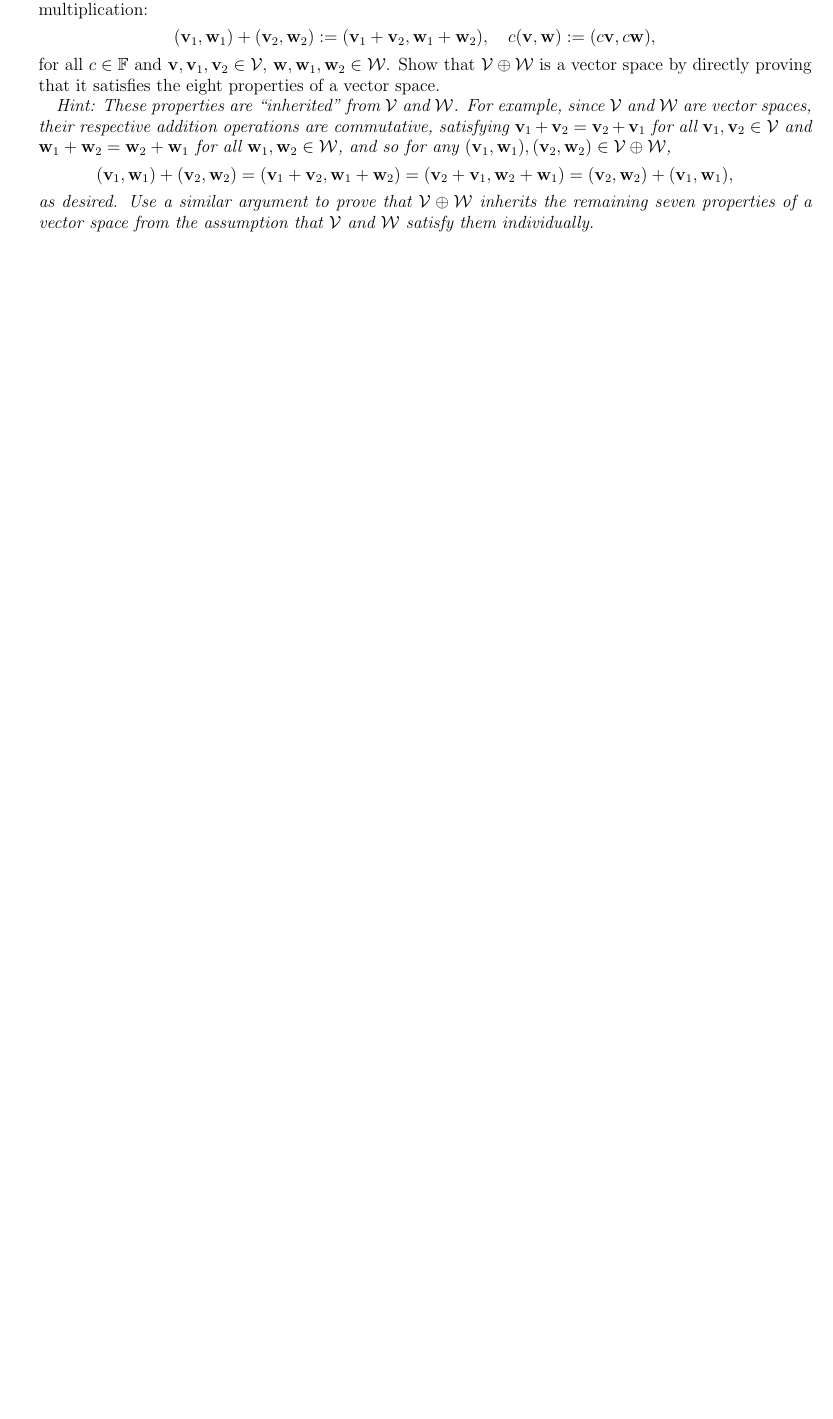
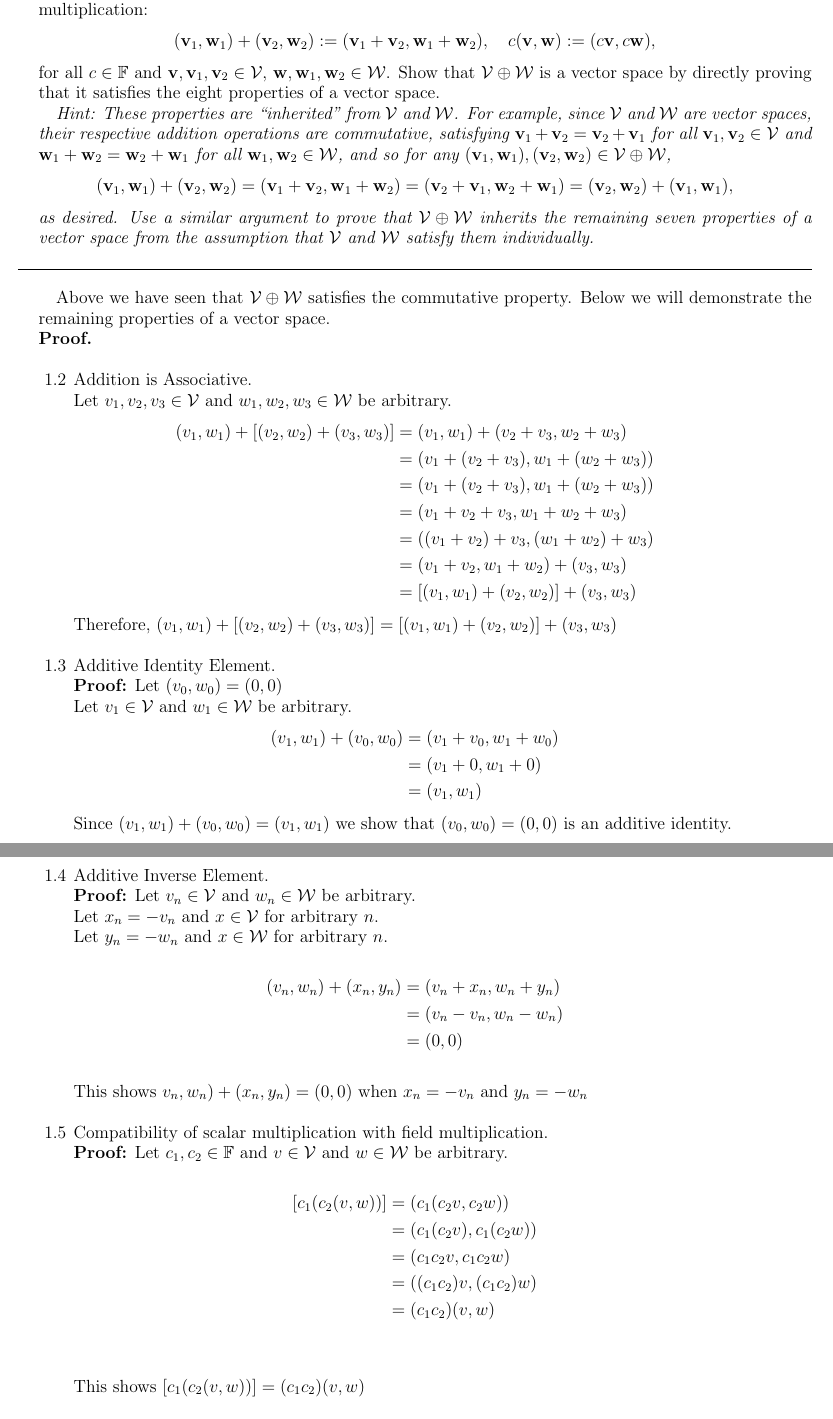
Before and after one commit to bhosley/Schoolwork, a LaTeX problem sheet (2022Q4 - Linear Algebra/HW1/HW1 - Hosley.tex): part of the page before the commit and two parts of pages 1 and 2 of 3 after it, the two joined at a grey line, cut so that both start at the same text, the shorter picture padded with empty space. Compiled offline with pdfLaTeX.

Commit message:
Update HW1 - Hosley.tex

```diff
--- a/2022Q4 - Linear Algebra/HW1/HW1 - Hosley.tex
+++ b/2022Q4 - Linear Algebra/HW1/HW1 - Hosley.tex
@@ -92,4 +92,62 @@ and so for any $(\mathbf{v}_1,\mathbf{w}_1),(\mathbf{v}_2,\mathbf{w}_2)\in\mathc
 \end{equation*}
 as desired.
 Use a similar argument to prove that $\mathcal{V}\oplus\mathcal{W}$ inherits the remaining seven properties of a vector space from the assumption that $\mathcal{V}$ and $\mathcal{W}$ satisfy them individually.}
-\end{enumerate}\bigskip
+%\end{enumerate}
+\bigskip\hrule\bigskip
+
+Above we have seen that $\mathcal{V}\oplus\mathcal{W}$ satisfies the commutative property. Below we will demonstrate the remaining properties of a vector space. \\
+\textbf{Proof.} \\
+
+\begin{itemize}
+	\item[1.2] Addition is Associative. \\
+	Let $v_1,v_2,v_3 \in \mathcal{V}$ and $w_1,w_2,w_3 \in \mathcal{W}$ be arbitrary.
+	\begin{align*}
+		(v_1,w_1)+[(v_2,w_2)+(v_3,w_3)]
+		&=   (v_1,w_1)+(v_2+v_3, w_2+w_3) \\
+		&=   (v_1+ (v_2+v_3), w_1+ (w_2+w_3)) \\
+		&=   (v_1+ (v_2+v_3),  w_1+ (w_2+w_3)) \\
+		&=   (v_1+ v_2+v_3,  w_1+ w_2+w_3) \\
+		&=   ((v_1+ v_2)+v_3,  (w_1+ w_2)+w_3) \\
+		&=   (v_1+ v_2 , w_1+ w_2) + (v_3, w_3) \\
+		&=   [(v_1,w_1)+(v_2,w_2)]+(v_3,w_3)
+	\end{align*}
+	Therefore, $(v_1,w_1)+[(v_2,w_2)+(v_3,w_3)]  =  [(v_1,w_1)+(v_2,w_2)]+(v_3,w_3)$ \\
+
+	\item[1.3]  Additive Identity Element. \\
+	\textbf{Proof:}
+	Let $(v_0,w_0) =(0,0)$ \\
+	Let $v_1 \in \mathcal{V}$ and $w_1 \in \mathcal{W}$ be arbitrary.
+	\begin{align*}
+				(v_1,w_1)+(v_0,w_0)
+		&=   (v_1+v_0, w_1+w_0) \\
+		&=   (v_1+0, w_1+0) \\
+		&=   (v_1, w_1)
+	\end{align*}
+	Since $(v_1,w_1)+(v_0,w_0) = (v_1, w_1)$ we show that $(v_0,w_0) =(0,0)$ is an additive identity. \\
+
+	\item[1.4]  Additive Inverse Element. \\
+	\textbf{Proof:}
+	Let $v_n \in \mathcal{V}$ and $w_n \in \mathcal{W}$ be arbitrary. \\
+	Let $x_n = -v_n$ and $x\in \mathcal{V}$ for arbitrary $n$. \\
+	Let $y_n = -w_n$ and $x\in \mathcal{W}$ for arbitrary $n$.
+	\begin{align*}
+			(v_n,w_n)+(x_n,y_n)
+		&= (v_n+x_n, w_n+y_n) \\
+		&= (v_n-v_n, w_n-w_n) \\
+		&= (0,0)
+	\end{align*}
+	This shows $v_n,w_n)+(x_n,y_n) = (0,0)$ when $x_n = -v_n$ and $y_n = -w_n$ \\
+
+	\item[1.5]  Compatibility of scalar multiplication with field multiplication. \\
+	\textbf{Proof:}
+	Let $c_1, c_2 \in\mathbb{F}$
+	and $v \in \mathcal{V}$ and $w \in \mathcal{W}$ be arbitrary.
+	\begin{align*}
+		[c_1(c_2(v,w))]
+		&= (c_1(c_2v,c_2w)) \\
+		&= (c_1(c_2v),c_1(c_2w)) \\
+		&= (c_1c_2v,c_1c_2w) \\
+		&= ((c_1c_2)v,(c_1c_2)w) \\
+		&= (c_1c_2)(v,w) \\
+	\end{align*}
+	This shows $[c_1(c_2(v,w))] = (c_1c_2)(v,w)$ \\
@@ -95,0 +183,6 @@ Use a similar argument to prove that $\mathcal{V}\oplus\mathcal{W}$ inherits the
+		(c_1+c_2)(v,w)
+		&= ((c_1+c_2)v,(c_1+c_2)w) \\
+		&= (c_1v+c_2v,c_1w+c_2w) \\
+		&= (c_1v,c_1w)+(c_2v,c_2w) \\
+		&= c_1(v,w)+C-2(v,w) \\
+	\end{align*}
```
Also changed, not shown: 2022Q4 - Linear Algebra/HW1/HW1 - Hosley.tex (37 more changed lines).
